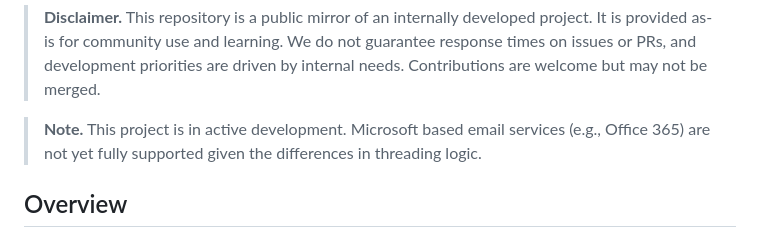
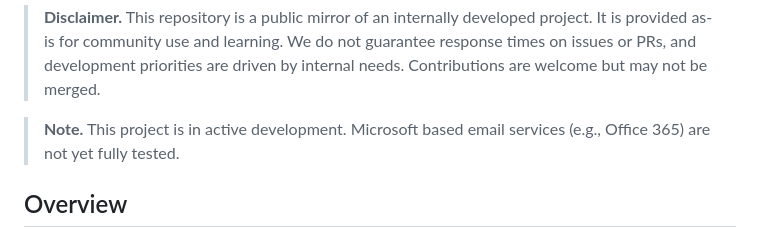
Before and after one commit to mxaiorg/kikubot, a Markdown page: README.md, the part around the change. GitHub-like rendering.

Commit message:
README.md updates for Microsoft threading support

```diff
--- a/README.md
+++ b/README.md
@@ -13,7 +13,7 @@
 
 > **Disclaimer.** This repository is a public mirror of an internally developed project. It is provided as-is for community use and learning. We do not guarantee response times on issues or PRs, and development priorities are driven by internal needs. Contributions are welcome but may not be merged.
 
-> **Note.** This project is in active development. Microsoft based email services (e.g., Office 365) are not yet fully supported given the differences in threading logic.
+> **Note.** This project is in active development. Microsoft based email services (e.g., Office 365) are not yet fully tested.
 
 ## Overview
 
```
